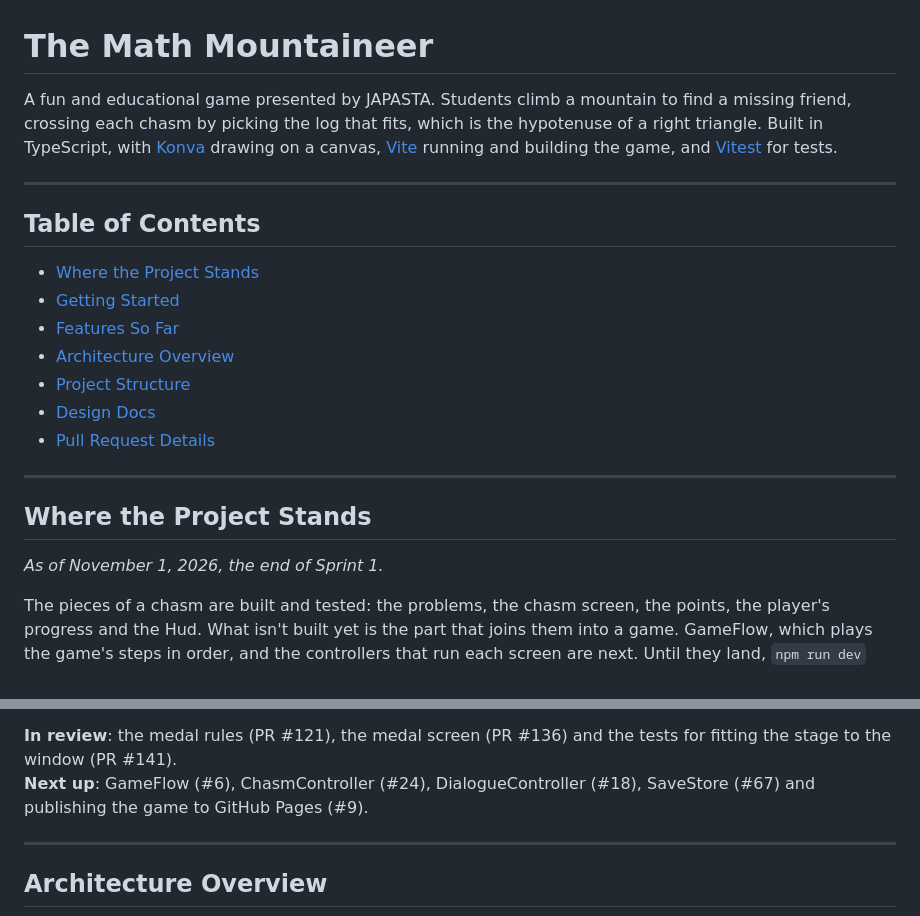
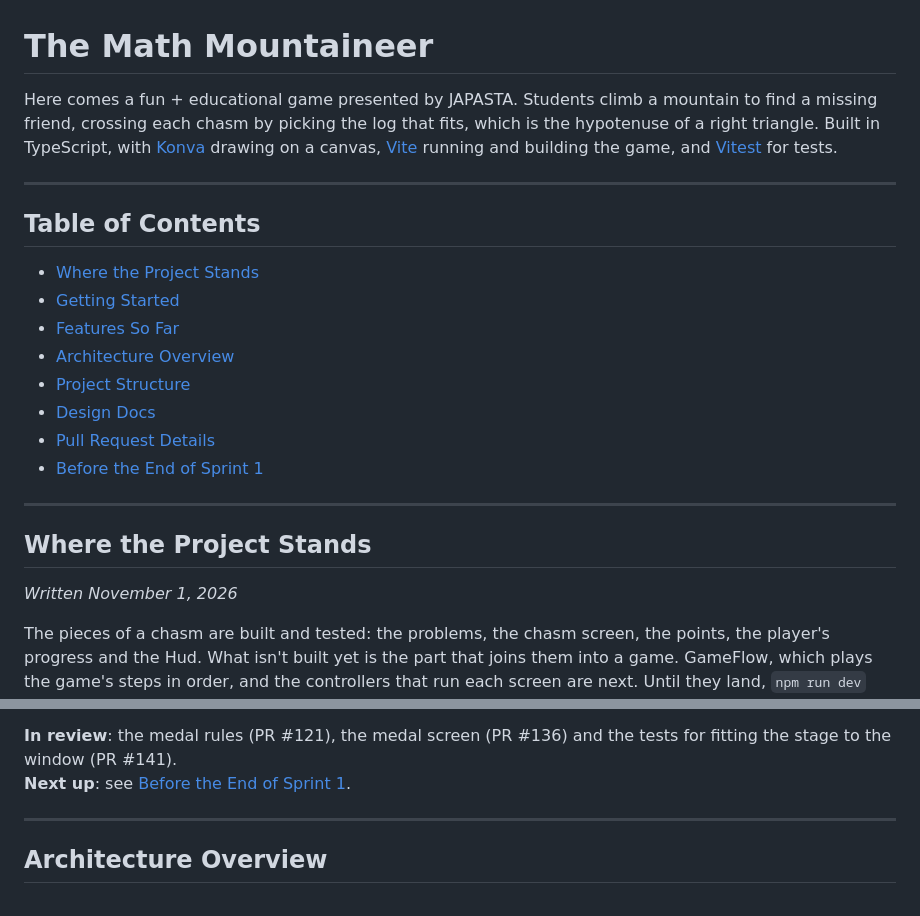
Before and after one commit to ilovelogic/the-math-mountaineer-team-7, a Markdown page: README.md, 2 parts joined by grey strips. Drawn GitHub-style.

```diff
--- a/README.md
+++ b/README.md
@@ -1,6 +1,6 @@
 # The Math Mountaineer
 
-A fun and educational game presented by JAPASTA. Students climb a mountain to find a missing friend, crossing each chasm by picking the log that fits, which is the hypotenuse of a right triangle. Built in TypeScript, with [Konva](https://konvajs.org/) drawing on a canvas, [Vite](https://vite.dev/) running and building the game, and [Vitest](https://vitest.dev/) for tests.
+Here comes a fun + educational game presented by JAPASTA. Students climb a mountain to find a missing friend, crossing each chasm by picking the log that fits, which is the hypotenuse of a right triangle. Built in TypeScript, with [Konva](https://konvajs.org/) drawing on a canvas, [Vite](https://vite.dev/) running and building the game, and [Vitest](https://vitest.dev/) for tests.
 
 ---
 
@@ -13,12 +13,13 @@ A fun and educational game presented by JAPASTA. Students climb a mountain to fi
 - [Project Structure](#project-structure)
 - [Design Docs](#design-docs)
 - [Pull Request Details](#pull-request-details-𖠿)
+- [Before the End of Sprint 1](#before-the-end-of-sprint-1)
 
 ---
 
 ## Where the Project Stands
 
-*As of November 1, 2026, the end of Sprint 1.*
+*Written November 1, 2026*
 
 The pieces of a chasm are built and tested: the problems, the chasm screen, the points, the player's progress and the Hud. What isn't built yet is the part that joins them into a game. GameFlow, which plays the game's steps in order, and the controllers that run each screen are next. Until they land, `npm run dev` shows the game title and nothing more.
 
@@ -83,7 +84,7 @@ Grouped by what they're for. Each links to its section in the folder docs, which
    - [Hud](src/view/README.md#hud): The top bar with topic, level and points, a "Level 1 of 3 · Chasm 2 of 5" line, and a "+10 points" tag after a correct pick.
 
 **In review**: the medal rules (PR #121), the medal screen (PR #136) and the tests for fitting the stage to the window (PR #141).\
-**Next up**: GameFlow (#6), ChasmController (#24), DialogueController (#18), SaveStore (#67) and publishing the game to GitHub Pages (#9).
+**Next up**: see [Before the End of Sprint 1](#before-the-end-of-sprint-1).
 
 ---
 
```
Also changed, not shown: other parts of README.md (+29 -0 lines).
